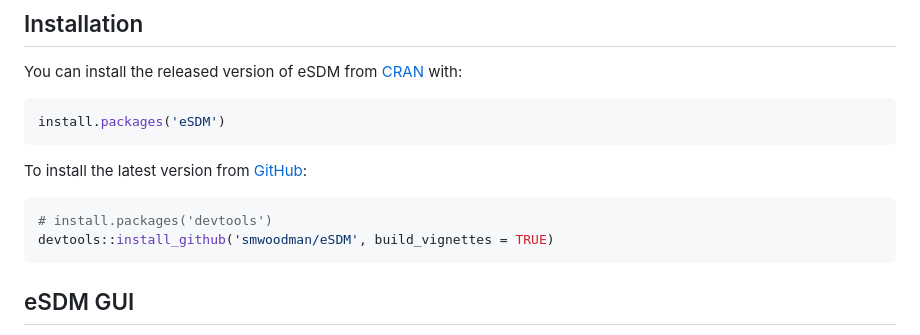
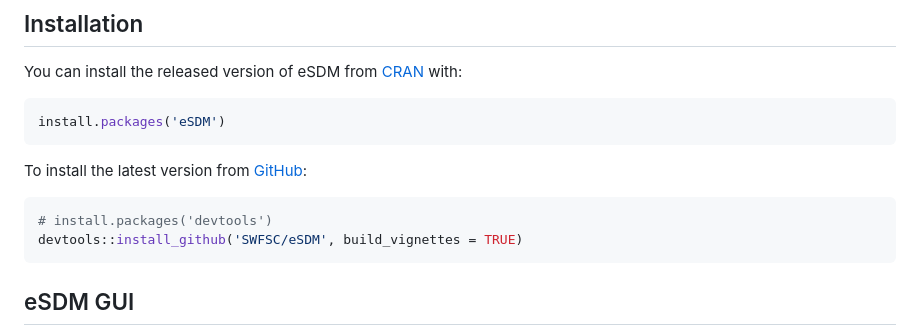
Before and after one commit to SWFSC/eSDM, a Markdown page: README.md, the part around one of its changes. GitHub-like rendering.

````diff
--- a/README.md
+++ b/README.md
@@ -19,7 +19,7 @@ To install the latest version from [GitHub](https://github.com):
 
 ``` r
 # install.packages('devtools')
-devtools::install_github('smwoodman/eSDM', build_vignettes = TRUE)
+devtools::install_github('SWFSC/eSDM', build_vignettes = TRUE)
 ```
 
 ## eSDM GUI
````
Also changed, not shown: other parts of README.md (+1 -1 lines).
